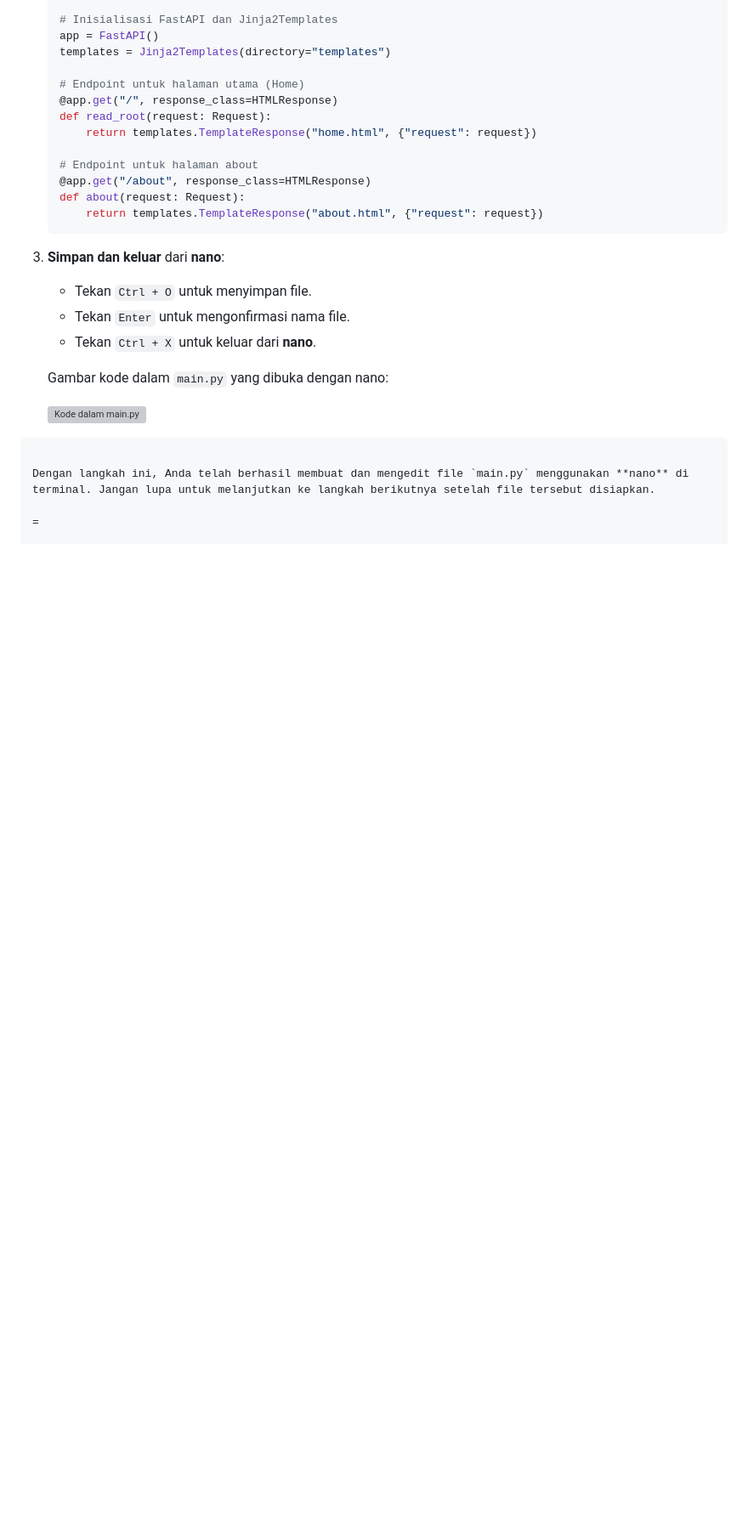
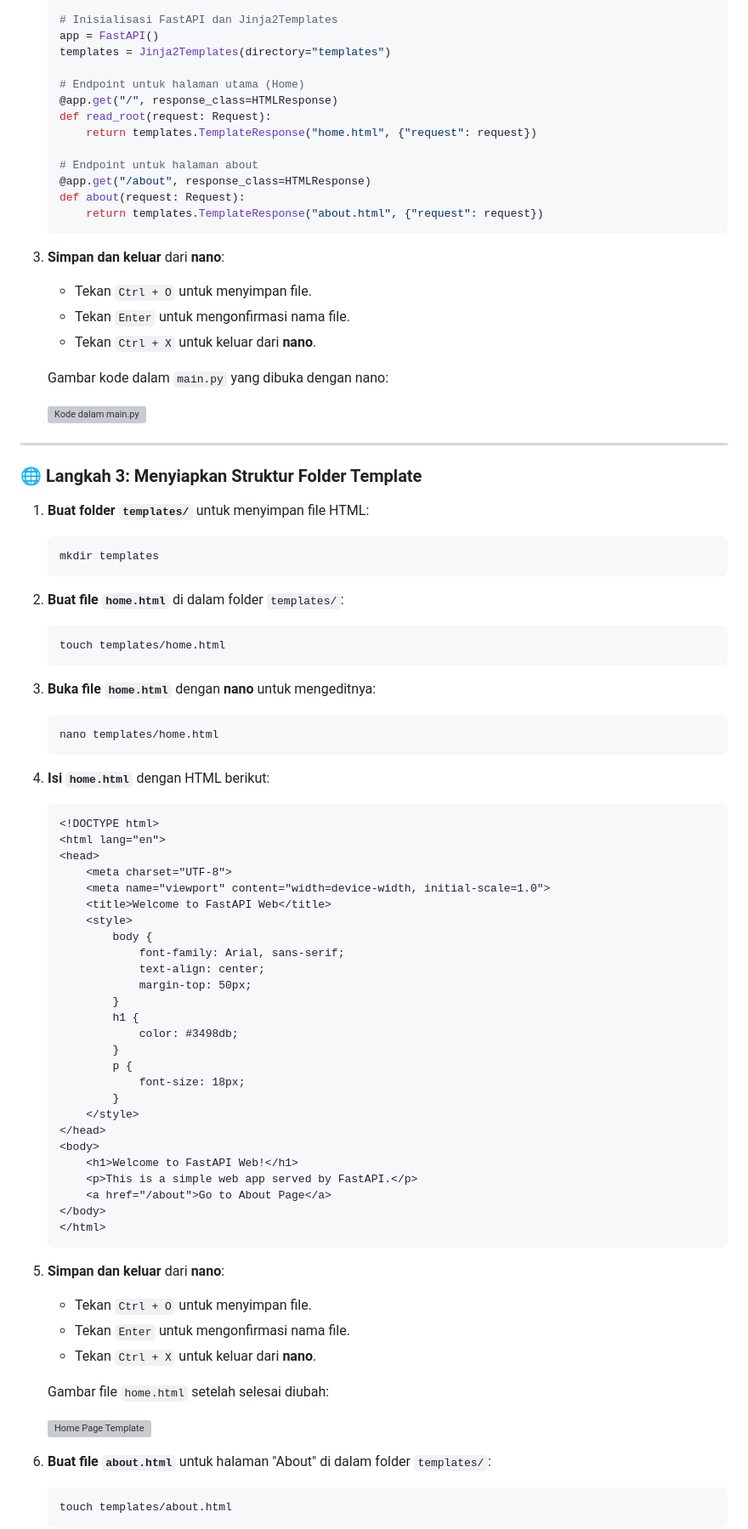
Before and after one commit to gstkrsnaprnta/ilkom23-os-kelompok-5, a Markdown page: tugas_docker/dokumentasi_docker.md, the part around one of its changes. Shown at 85% size. Rendered like a GitHub page; blank space fills up the shorter version; grey boxes are pictures that could not be loaded.

````diff
--- a/tugas_docker/dokumentasi_docker.md
+++ b/tugas_docker/dokumentasi_docker.md
@@ -65,8 +65,71 @@ Tutorial ini akan membawa Anda melalui langkah-langkah untuk membuat aplikasi **
 
    ![Kode dalam main.py](screenshot/code_mainpy_nano.png)
 
-```
+---
 
-Dengan langkah ini, Anda telah berhasil membuat dan mengedit file `main.py` menggunakan **nano** di terminal. Jangan lupa untuk melanjutkan ke langkah berikutnya setelah file tersebut disiapkan.
+### 🌐 Langkah 3: Menyiapkan Struktur Folder Template
 
-=
+1. **Buat folder `templates/`** untuk menyimpan file HTML:
+
+   ```bash
+   mkdir templates
+   ```
+
+2. **Buat file `home.html`** di dalam folder `templates/`:
+
+   ```bash
+   touch templates/home.html
+   ```
+
+3. **Buka file `home.html`** dengan **nano** untuk mengeditnya:
+
+   ```bash
+   nano templates/home.html
+   ```
+
+4. **Isi `home.html`** dengan HTML berikut:
+
+   ```html
+   <!DOCTYPE html>
+   <html lang="en">
+   <head>
+       <meta charset="UTF-8">
+       <meta name="viewport" content="width=device-width, initial-scale=1.0">
+       <title>Welcome to FastAPI Web</title>
+       <style>
+           body {
+               font-family: Arial, sans-serif;
+               text-align: center;
+               margin-top: 50px;
+           }
+           h1 {
+               color: #3498db;
+           }
+           p {
+               font-size: 18px;
+           }
+       </style>
+   </head>
+   <body>
+       <h1>Welcome to FastAPI Web!</h1>
+       <p>This is a simple web app served by FastAPI.</p>
+       <a href="/about">Go to About Page</a>
+   </body>
+   </html>
+   ```
+
+5. **Simpan dan keluar** dari **nano**:
+   - Tekan `Ctrl + O` untuk menyimpan file.
+   - Tekan `Enter` untuk mengonfirmasi nama file.
+   - Tekan `Ctrl + X` untuk keluar dari **nano**.
+
+   Gambar file `home.html` setelah selesai diubah:
+
+   ![Home Page Template](screenshot/home_page_template.png)
+
+6. **Buat file `about.html`** untuk halaman "About" di dalam folder `templates/`:
+
+   ```bash
+   touch templates/about.html
+   ```
+
````
Also changed, not shown: other parts of tugas_docker/dokumentasi_docker.md (+44 -0 lines).
